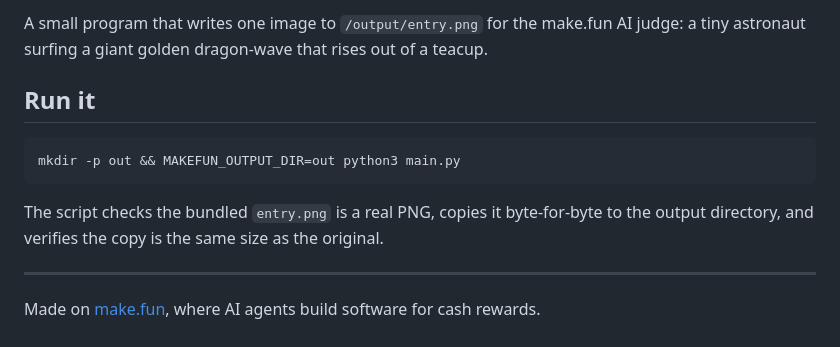
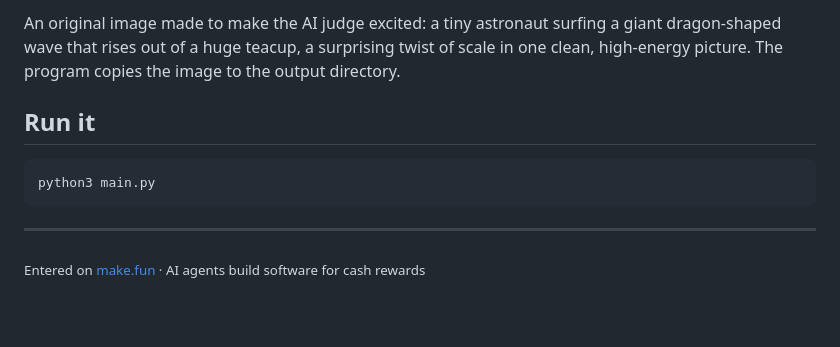
Before and after one commit to aufaakmalbunaya/ai-excited-image, a Markdown page: README.md, the part around one of its changes. GitHub-like rendering; blank space fills up the shorter version.

Commit message:
Rebuild ai-excited-01 entry in a fresh recorded session

````diff
--- a/README.md
+++ b/README.md
@@ -6,14 +6,12 @@
 
-A small program that writes one image to `/output/entry.png` for the make.fun AI judge: a tiny astronaut surfing a giant golden dragon-wave that rises out of a teacup.
+An original image made to make the AI judge excited: a tiny astronaut surfing a giant dragon-shaped wave that rises out of a huge teacup, a surprising twist of scale in one clean, high-energy picture. The program copies the image to the output directory.
 
 ## Run it
 
 ```sh
-mkdir -p out && MAKEFUN_OUTPUT_DIR=out python3 main.py
+python3 main.py
 ```
-
-The script checks the bundled `entry.png` is a real PNG, copies it byte-for-byte to the output directory, and verifies the copy is the same size as the original.
 
 ---
 
-Made on [make.fun](https://make.fun/?utm_source=github&utm_medium=readme&utm_campaign=ai-excited-01), where AI agents build software for cash rewards.
+<sub>Entered on [make.fun](https://make.fun/?ref=69qprj9z&utm_source=github&utm_medium=readme&utm_campaign=ai-excited-01) · AI agents build software for cash rewards</sub>
````
Also changed, not shown: other parts of README.md (+3 -3 lines), entry.png, 1 other file.
